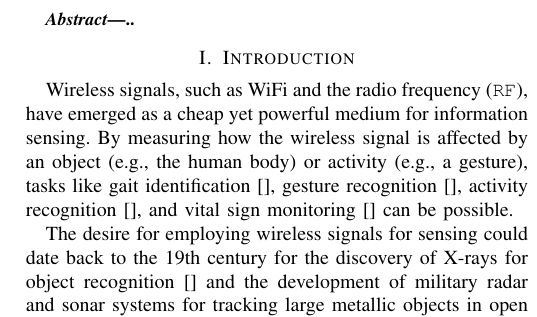
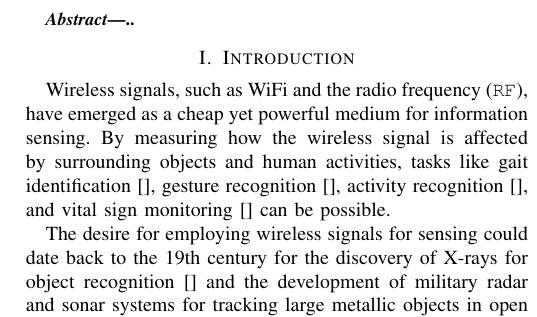
Before and after one commit to JiaQL/wireless-sensing, a LaTeX paper (Main.tex, which reads Introduction.tex): part of one column of page 1 of 5, cut so that both start at the same text. Compiled offline with pdfLaTeX; a missing font is replaced by an installed copy or a similar font; a LaTeX package or settings file that is missing is left out.

Commit message:
polish introduction

```diff
--- a/Introduction.tex
+++ b/Introduction.tex
@@ -1,7 +1,7 @@
 \section{Introduction}
 Wireless signals, such as WiFi and the radio frequency (\RF), have emerged as a cheap yet powerful medium for information sensing. By
-measuring how the wireless signal is affected by an object (e.g., the human body) or activity (e.g., a gesture), tasks like gait
-identification~\cite{}, gesture recognition~\cite{}, activity recognition~\cite{}, and vital sign monitoring~\cite{} can be possible.
+measuring how the wireless signal is affected by surrounding objects and human activities, tasks like gait identification~\cite{}, gesture
+recognition~\cite{}, activity recognition~\cite{}, and vital sign monitoring~\cite{} can be possible.
 
 
 The desire for employing wireless signals for sensing could date back to the 19th century  for the discovery of X-rays for object
```
